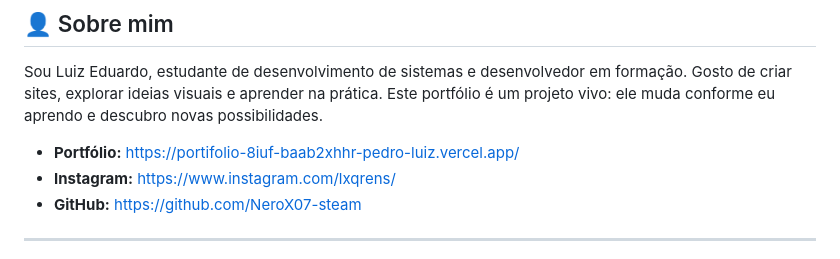
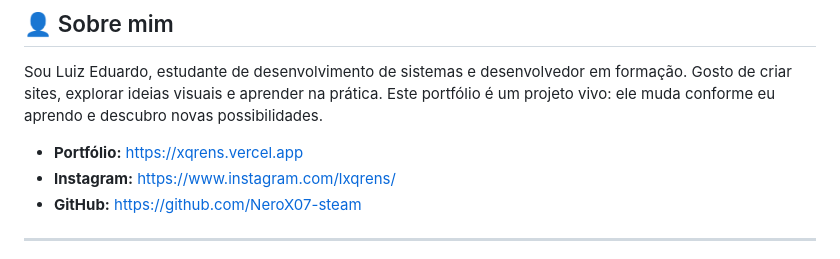
Before and after one commit to NeroX07-steam/Portifolio, a Markdown page: README.md, the part around the change. GitHub-like rendering.

Commit message:
Refina a documentação e atualiza o README

```diff
--- a/README.md
+++ b/README.md
@@ -89,7 +89,7 @@ O site não substitui ajuda profissional. Ele busca transmitir acolhimento e lem
 
 Sou Luiz Eduardo, estudante de desenvolvimento de sistemas e desenvolvedor em formação. Gosto de criar sites, explorar ideias visuais e aprender na prática. Este portfólio é um projeto vivo: ele muda conforme eu aprendo e descubro novas possibilidades.
 
-- **Portfólio:** https://portifolio-8iuf-baab2xhhr-pedro-luiz.vercel.app/
+- **Portfólio:** https://xqrens.vercel.app
 - **Instagram:** https://www.instagram.com/lxqrens/
 - **GitHub:** https://github.com/NeroX07-steam
 
```
